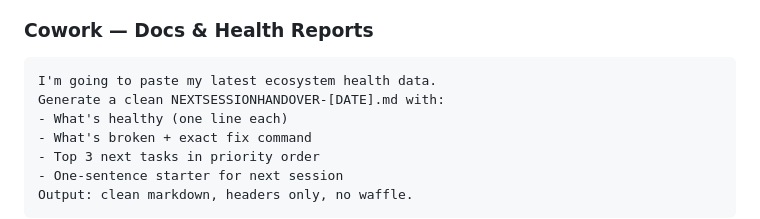
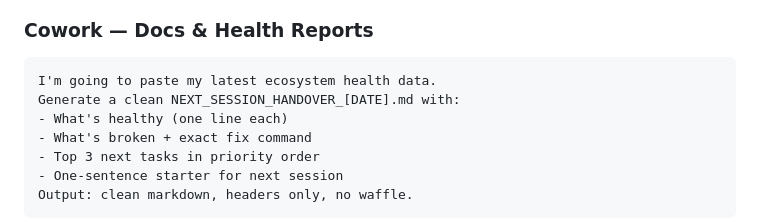
Before and after one commit to welshDog/BROski-Obsidian-Brain-for-HyperFocus-z0ne, a Markdown page: HYPERFOCUS_ZONE/06-AI-Context/HYPERFOCUS_CLAUDE_OPERATING_MANUAL.md, the part around the change. Rendered like a GitHub page.

Commit message:
docs: operating manual instructs correct NEXT_SESSION_HANDOVER_ name
Was telling agents to generate NEXTSESSIONHANDOVER-[DATE].md (no underscores).

Co-Authored-By: Claude Opus 4.8 <noreply@anthropic.com>

````diff
--- a/HYPERFOCUS_ZONE/06-AI-Context/HYPERFOCUS_CLAUDE_OPERATING_MANUAL.md
+++ b/HYPERFOCUS_ZONE/06-AI-Context/HYPERFOCUS_CLAUDE_OPERATING_MANUAL.md
@@ -82,7 +82,7 @@ Show me diffs before committing anything.
 ### Cowork — Docs & Health Reports
 ```
 I'm going to paste my latest ecosystem health data.
-Generate a clean NEXTSESSIONHANDOVER-[DATE].md with:
+Generate a clean NEXT_SESSION_HANDOVER_[DATE].md with:
 - What's healthy (one line each)
 - What's broken + exact fix command
 - Top 3 next tasks in priority order
````
